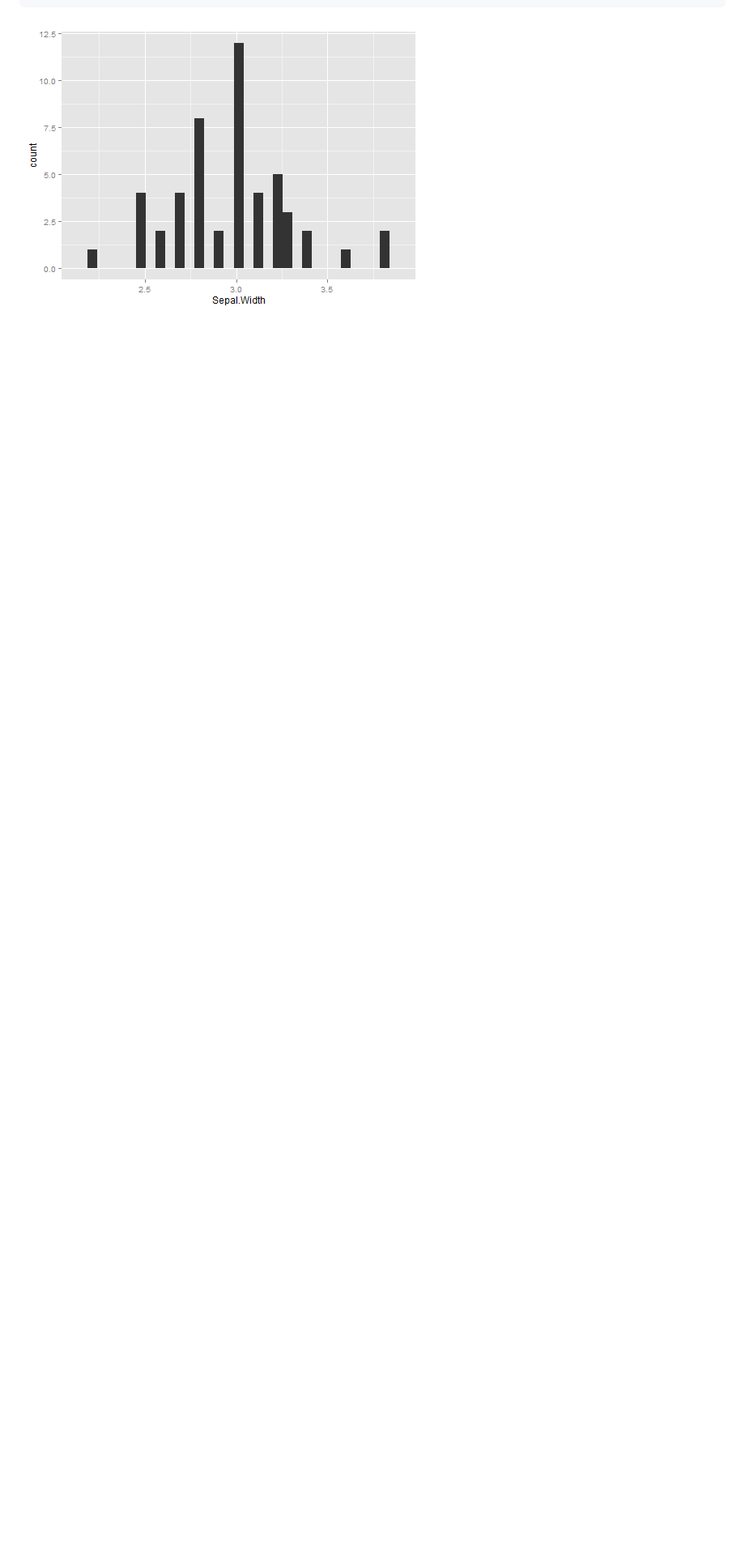
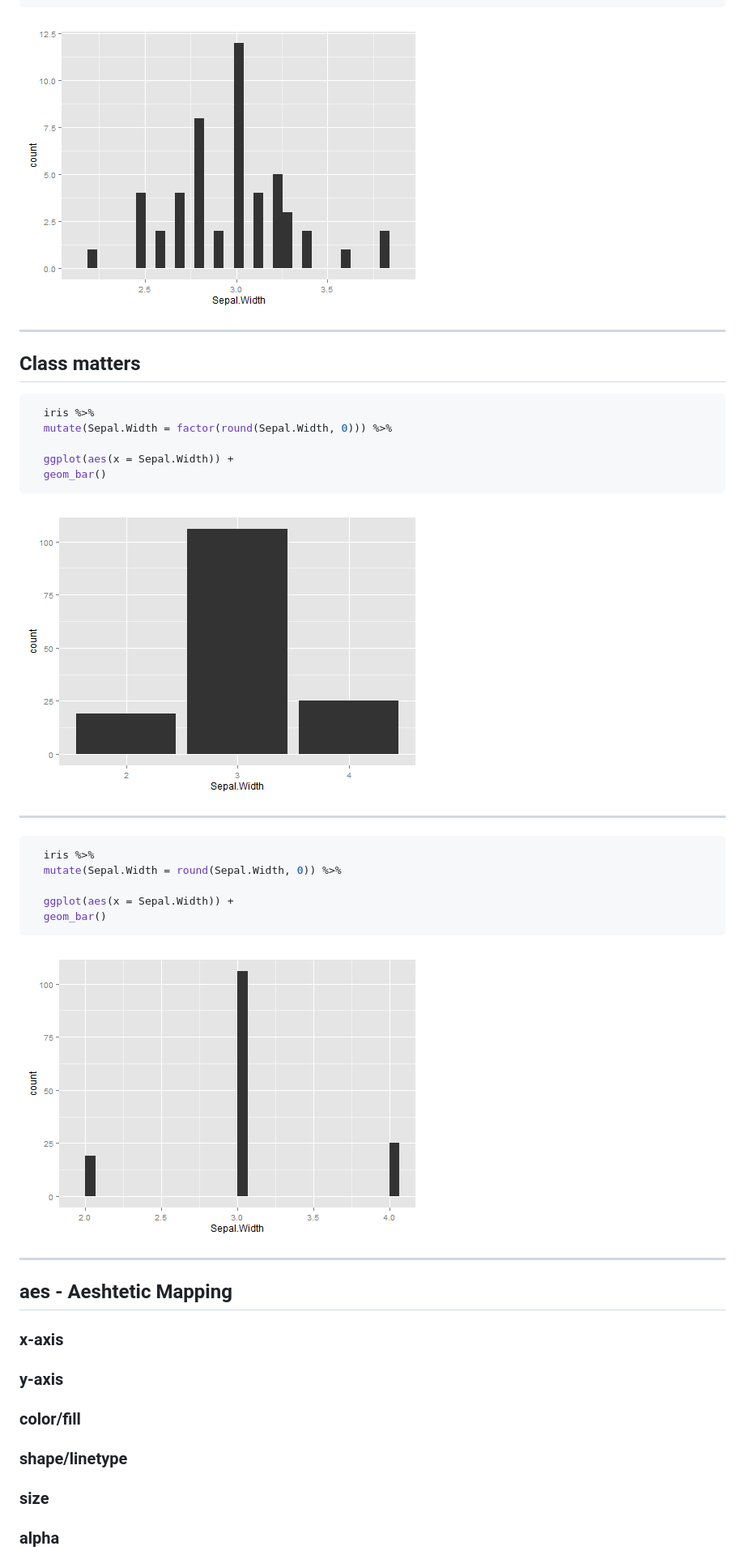
Before and after one commit to dantalus/ggplot2Slides, a Markdown page: index.md, the part around one of its changes. Shown at 81% size. Drawn GitHub-style; pictures changed too: assets/fig/unnamed-chunk-10-1.png (added), assets/fig/unnamed-chunk-11-1.png (added); blank space fills up the shorter version.

````diff
--- a/index.md
+++ b/index.md
@@ -134,3 +134,43 @@ knit        : slidify::knit2slides
 ```
 
 <img src="assets/fig/unnamed-chunk-9-1.png" title="plot of chunk unnamed-chunk-9" alt="plot of chunk unnamed-chunk-9" style="display: block; margin: auto;" />
+
+---
+
+## Class matters
+
+
+```r
+  iris %>%
+  mutate(Sepal.Width = factor(round(Sepal.Width, 0))) %>%
+
+  ggplot(aes(x = Sepal.Width)) +
+  geom_bar()
+```
+
+<img src="assets/fig/unnamed-chunk-10-1.png" title="plot of chunk unnamed-chunk-10" alt="plot of chunk unnamed-chunk-10" style="display: block; margin: auto;" />
+
+---
+
+
+
+```r
+  iris %>%
+  mutate(Sepal.Width = round(Sepal.Width, 0)) %>%
+
+  ggplot(aes(x = Sepal.Width)) +
+  geom_bar()
+```
+
+<img src="assets/fig/unnamed-chunk-11-1.png" title="plot of chunk unnamed-chunk-11" alt="plot of chunk unnamed-chunk-11" style="display: block; margin: auto;" />
+
+---
+
+## aes - Aeshtetic Mapping
+
+### x-axis
+### y-axis
+### color/fill
+### shape/linetype
+### size
+### alpha
````
Also changed, not shown: other parts of index.md (+2 -2 lines), 2 other files.
